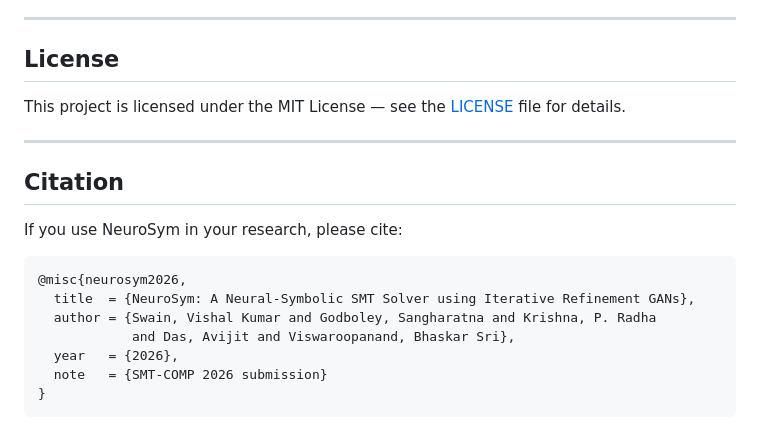
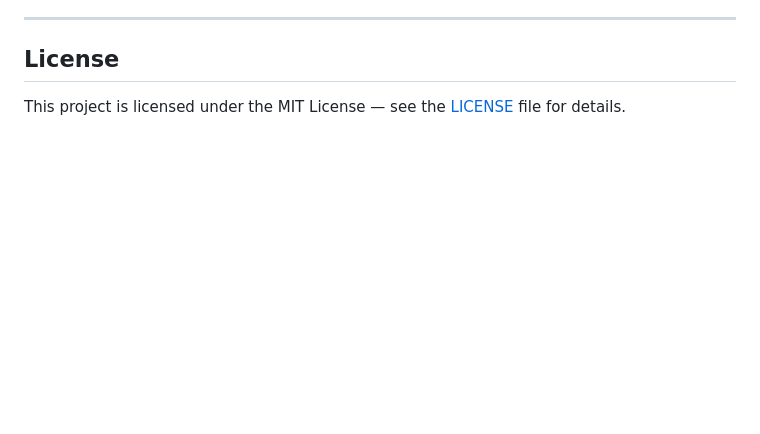
Before and after one commit to VishalKumarSwain/NeuroSym, a Markdown page: README.md, the part around the change. Rendered like a GitHub page; blank space fills up the shorter version.

Commit message:
Remove Citation section from README
Co-Authored-By: Claude Sonnet 4.6 <noreply@anthropic.com>

````diff
--- a/README.md
+++ b/README.md
@@ -161,19 +161,3 @@ See [GANSAT_Mathematical_Details.md](GANSAT_Mathematical_Details.md) for:
 ## License
 
 This project is licensed under the MIT License — see the [LICENSE](LICENSE) file for details.
-
----
-
-## Citation
-
-If you use NeuroSym in your research, please cite:
-
-```bibtex
-@misc{neurosym2026,
-  title  = {NeuroSym: A Neural-Symbolic SMT Solver using Iterative Refinement GANs},
-  author = {Swain, Vishal Kumar and Godboley, Sangharatna and Krishna, P. Radha
-            and Das, Avijit and Viswaroopanand, Bhaskar Sri},
-  year   = {2026},
-  note   = {SMT-COMP 2026 submission}
-}
-```
````
